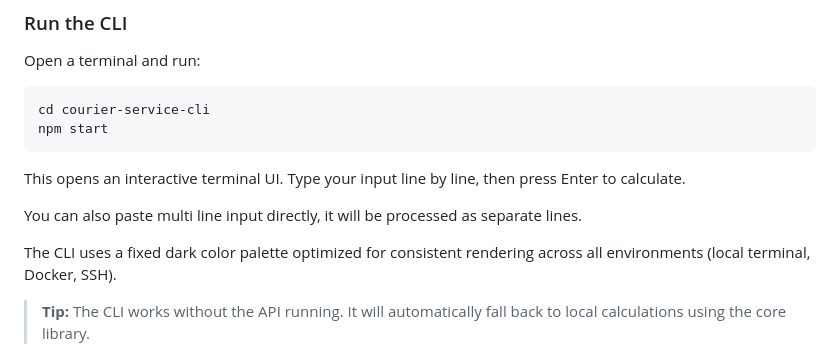
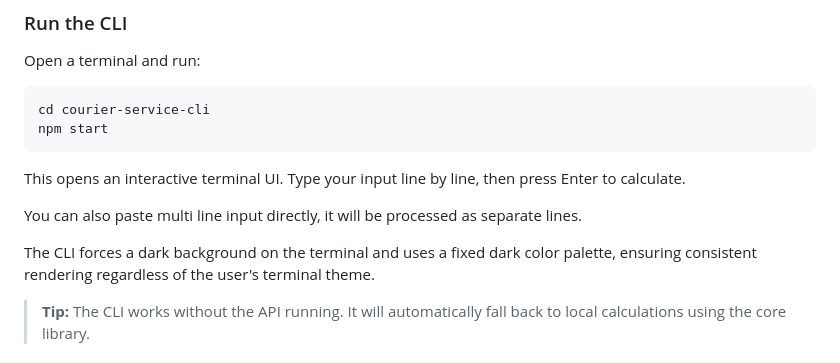
Before and after one commit to nurulizyansyaza/courier-service, a Markdown page: README.md, the part around the change. Rendered like a GitHub page.

```diff
--- a/README.md
+++ b/README.md
@@ -336,7 +336,7 @@ This opens an interactive terminal UI. Type your input line by line, then press
 
 You can also paste multi line input directly, it will be processed as separate lines.
 
-The CLI uses a fixed dark color palette optimized for consistent rendering across all environments (local terminal, Docker, SSH).
+The CLI forces a dark background on the terminal and uses a fixed dark color palette, ensuring consistent rendering regardless of the user's terminal theme.
 
 > **Tip:** The CLI works without the API running. It will automatically fall back to local calculations using the core library.
 
```
Also changed, not shown: ARCHITECTURE.md (+4 -7 lines).
